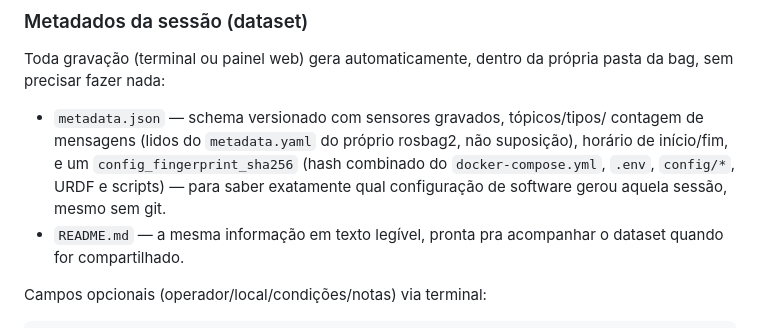
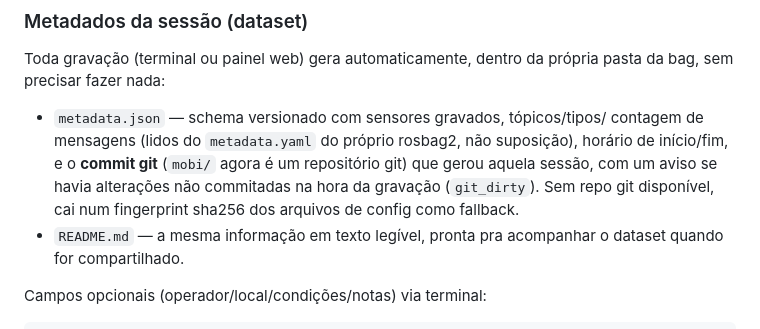
Before and after one commit to victormatteus04/mobi, a Markdown page: README.md, the part around the change. Drawn GitHub-style.

Commit message:
Atualiza README: metadata.json agora documenta o commit git como fonte primaria de versao de software.
Co-Authored-By: Claude Sonnet 5 <noreply@anthropic.com>

```diff
--- a/README.md
+++ b/README.md
@@ -231,10 +231,10 @@ própria pasta da bag, sem precisar fazer nada:
 
 - `metadata.json` — schema versionado com sensores gravados, tópicos/tipos/
   contagem de mensagens (lidos do `metadata.yaml` do próprio rosbag2, não
-  suposição), horário de início/fim, e um `config_fingerprint_sha256`
-  (hash combinado do `docker-compose.yml`, `.env`, `config/*`, URDF e
-  scripts) — para saber exatamente qual configuração de software gerou
-  aquela sessão, mesmo sem git.
+  suposição), horário de início/fim, e o **commit git** (`mobi/` agora é um
+  repositório git) que gerou aquela sessão, com um aviso se havia alterações
+  não commitadas na hora da gravação (`git_dirty`). Sem repo git disponível,
+  cai num fingerprint sha256 dos arquivos de config como fallback.
 - `README.md` — a mesma informação em texto legível, pronta pra acompanhar
   o dataset quando for compartilhado.
 
```
